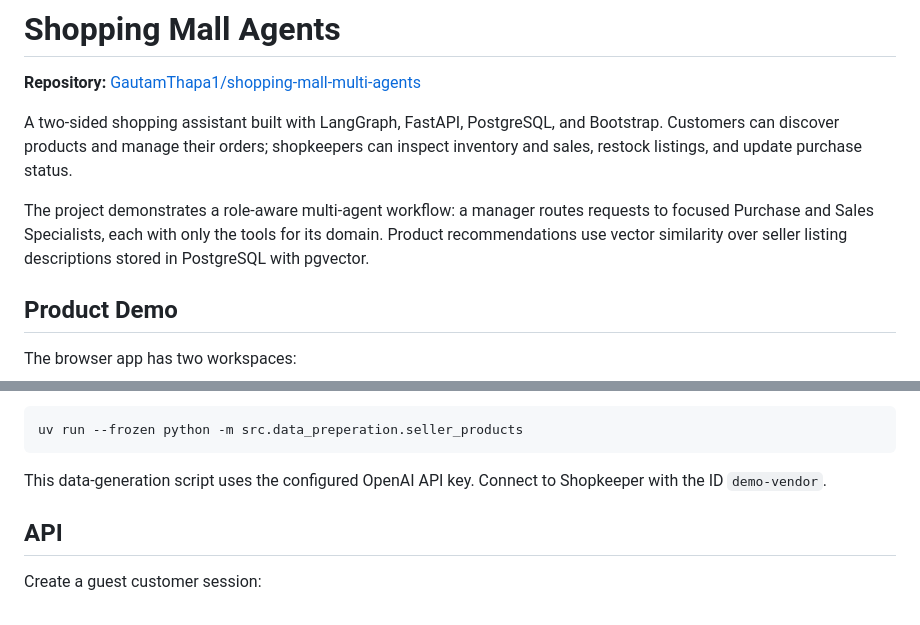
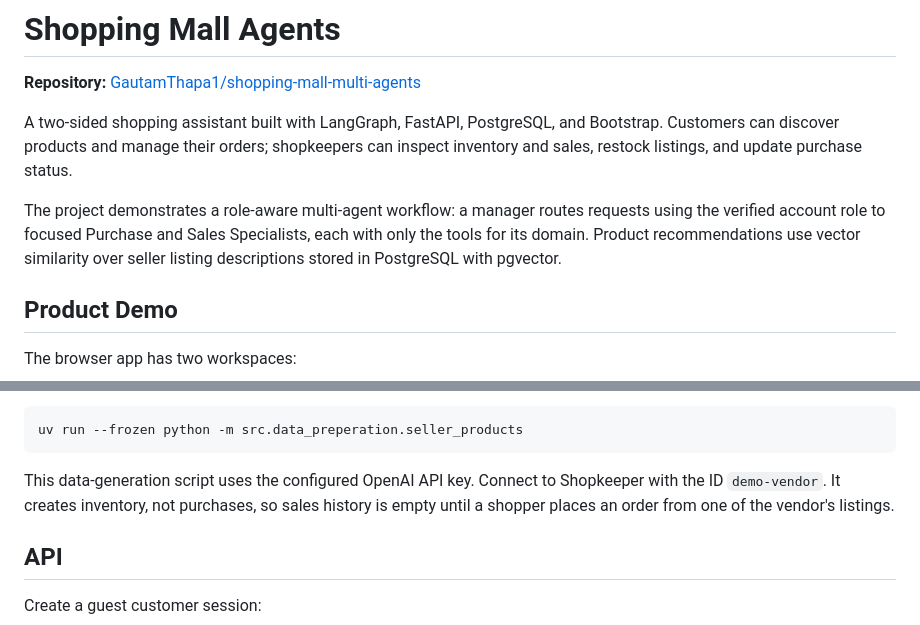
Before and after one commit to GautamThapa1/shopping-mall-multi-agents, a Markdown page: README.md, 2 parts joined by grey strips. Rendered like a GitHub page.

Commit message:
docs: explain roles

````diff
--- a/README.md
+++ b/README.md
@@ -7,9 +7,10 @@ Bootstrap. Customers can discover products and manage their orders; shopkeepers
 can inspect inventory and sales, restock listings, and update purchase status.
 
 The project demonstrates a role-aware multi-agent workflow: a manager routes
-requests to focused Purchase and Sales Specialists, each with only the tools for
-its domain. Product recommendations use vector similarity over seller listing
-descriptions stored in PostgreSQL with pgvector.
+requests using the verified account role to focused Purchase and Sales
+Specialists, each with only the tools for its domain. Product recommendations
+use vector similarity over seller listing descriptions stored in PostgreSQL
+with pgvector.
 
 ## Product Demo
 
@@ -119,7 +120,9 @@ uv run --frozen python -m src.data_preperation.seller_products
 ```
 
 This data-generation script uses the configured OpenAI API key. Connect to
-Shopkeeper with the ID `demo-vendor`.
+Shopkeeper with the ID `demo-vendor`. It creates inventory, not purchases, so
+sales history is empty until a shopper places an order from one of the vendor's
+listings.
 
 ## API
 
````
